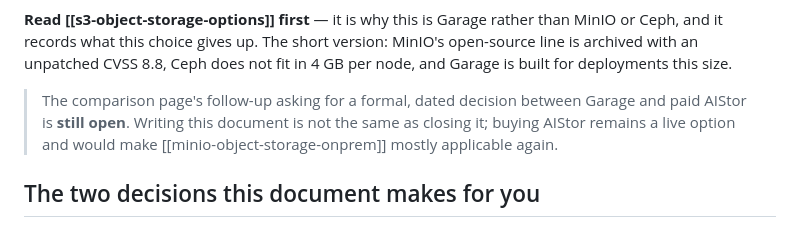
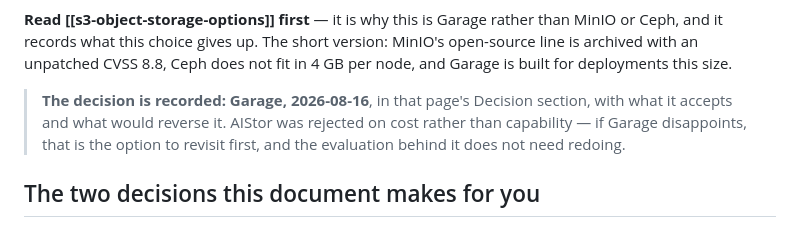
Before and after one commit to jeonck/handson, a Markdown page: 01-install/garage-object-storage-onprem.md, the part around the change. Rendered like a GitHub page.

```diff
--- a/01-install/garage-object-storage-onprem.md
+++ b/01-install/garage-object-storage-onprem.md
@@ -25,9 +25,10 @@ and it records what this choice gives up. The short version: MinIO's open-source
 with an unpatched CVSS 8.8, Ceph does not fit in 4 GB per node, and Garage is built for deployments
 this size.
 
-> The comparison page's follow-up asking for a formal, dated decision between Garage and paid AIStor
-> is **still open**. Writing this document is not the same as closing it; buying AIStor remains a
-> live option and would make [[minio-object-storage-onprem]] mostly applicable again.
+> **The decision is recorded: Garage, 2026-08-16**, in that page's Decision section, with what it
+> accepts and what would reverse it. AIStor was rejected on cost rather than capability — if Garage
+> disappoints, that is the option to revisit first, and the evaluation behind it does not need
+> redoing.
 
 ## The two decisions this document makes for you
 
```
Also changed, not shown: 01-install/minio-object-storage-onprem.md (+7 -4 lines), 04-reference/s3-object-storage-options.md (+35 -2 lines).
